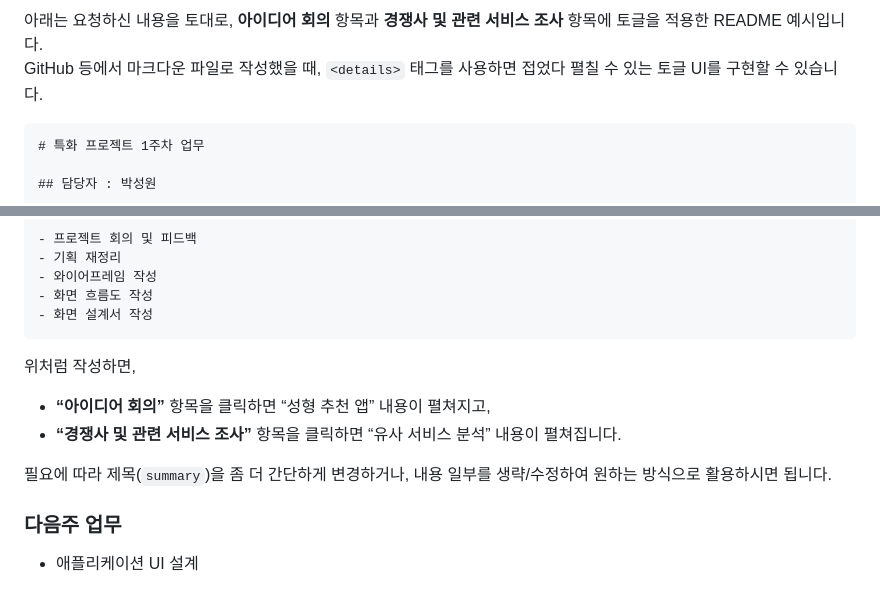
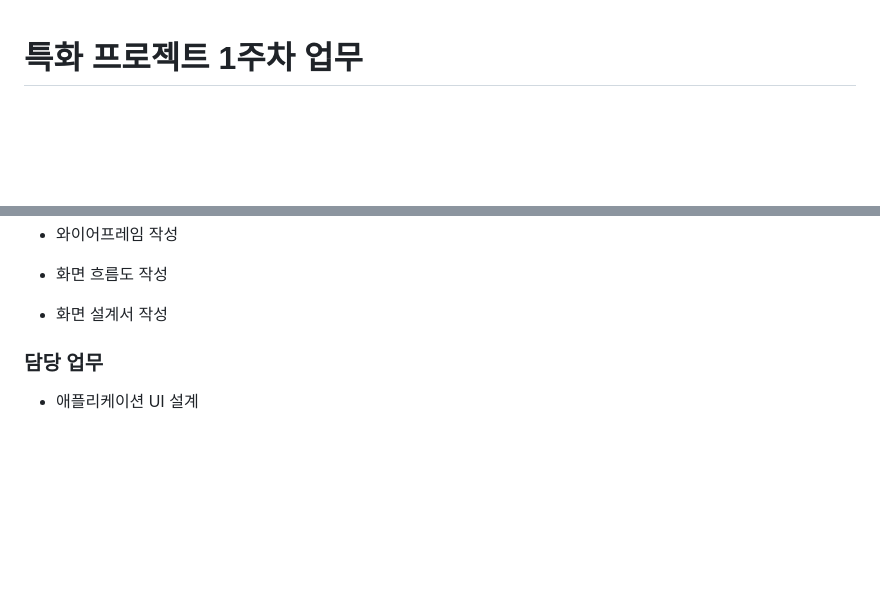
Before and after one commit to Git-To-Work/GitToWork, a Markdown page: docs/박성원.md, 2 parts joined by grey strips. GitHub-like rendering; blank space fills up the shorter version.

Commit message:
docs: 박성원 1주차 활동

````diff
--- a/docs/박성원.md
+++ b/docs/박성원.md
@@ -1,7 +1,3 @@
-아래는 요청하신 내용을 토대로, **아이디어 회의** 항목과 **경쟁사 및 관련 서비스 조사** 항목에 토글을 적용한 README 예시입니다.
-GitHub 등에서 마크다운 파일로 작성했을 때, `<details>` 태그를 사용하면 접었다 펼칠 수 있는 토글 UI를 구현할 수 있습니다.
-
-```markdown
 # 특화 프로젝트 1주차 업무
 
 ## 담당자 : 박성원
@@ -210,14 +206,6 @@ GitHub 등에서 마크다운 파일로 작성했을 때, `<details>` 태그를
 - 와이어프레임 작성
 - 화면 흐름도 작성
 - 화면 설계서 작성
-```
 
-위처럼 작성하면,
-- **“아이디어 회의”** 항목을 클릭하면 “성형 추천 앱” 내용이 펼쳐지고,
-- **“경쟁사 및 관련 서비스 조사”** 항목을 클릭하면 “유사 서비스 분석” 내용이 펼쳐집니다.
-
-필요에 따라 제목(`summary`)을 좀 더 간단하게 변경하거나, 내용 일부를 생략/수정하여 원하는 방식으로 활용하시면 됩니다.
-
-
-### 다음주 업무
+### 담당 업무
 - 애플리케이션 UI 설계
````
